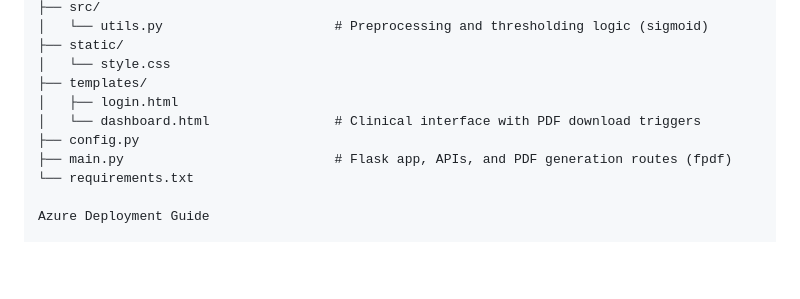
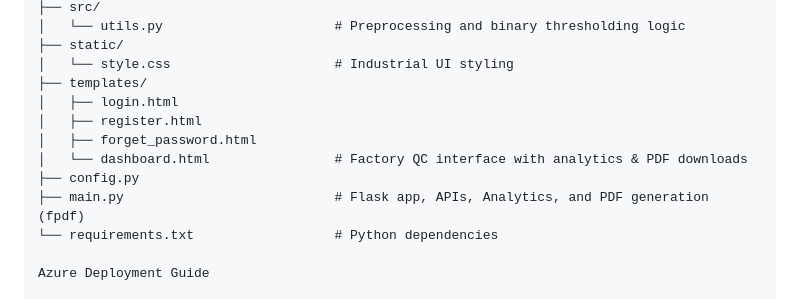
Before and after one commit to rishbabhp456/Manufacturing_Defect_Detection, a Markdown page: README.md, the part around one of its changes. GitHub-like rendering; blank space fills up the shorter version.

```diff
--- a/README.md
+++ b/README.md
@@ -63,13 +62,15 @@ MedDiag_Portal/
 ├── src/
-│   └── utils.py                      # Preprocessing and thresholding logic (sigmoid)
+│   └── utils.py                      # Preprocessing and binary thresholding logic
 ├── static/
-│   └── style.css
+│   └── style.css                     # Industrial UI styling
 ├── templates/
 │   ├── login.html
-│   └── dashboard.html                # Clinical interface with PDF download triggers
+│   ├── register.html
+│   ├── forget_password.html
+│   └── dashboard.html                # Factory QC interface with analytics & PDF downloads
 ├── config.py
-├── main.py                           # Flask app, APIs, and PDF generation routes (fpdf)
-└── requirements.txt
+├── main.py                           # Flask app, APIs, Analytics, and PDF generation (fpdf)
+└── requirements.txt                  # Python dependencies
 
 Azure Deployment Guide
 
```
Also changed, not shown: other parts of README.md (+21 -22 lines).
